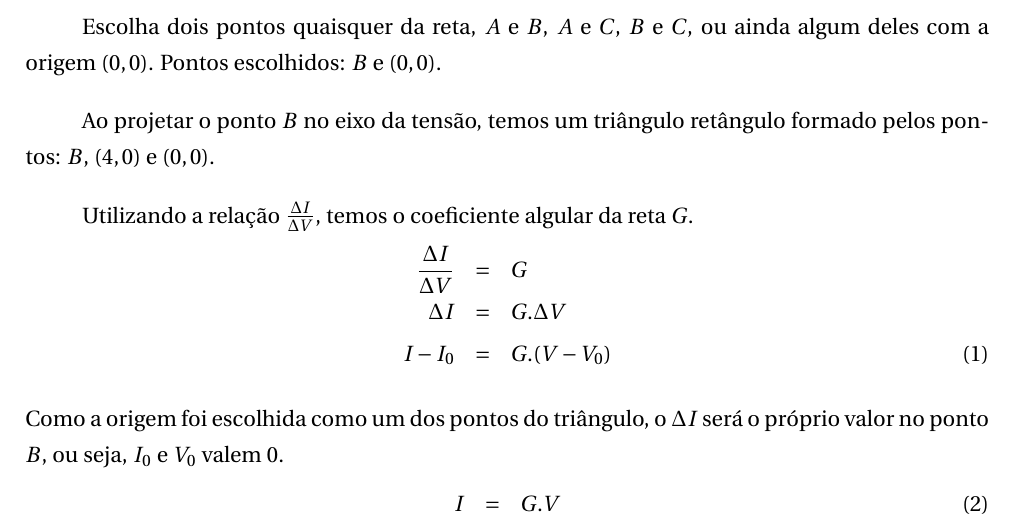
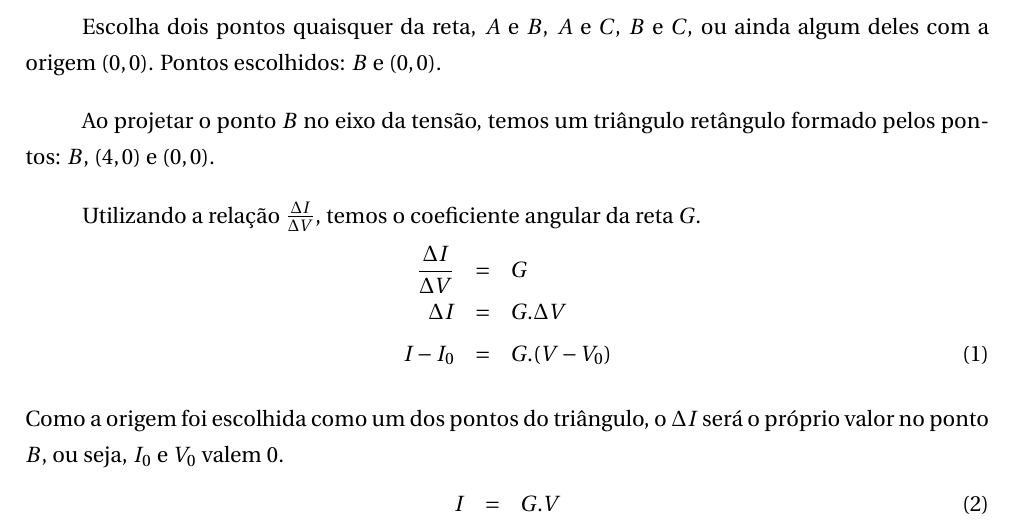
Before and after one commit to JoseWRPereira/aula-ele-calculaGrandezasEletricas, a LaTeX document (Aula.tex, which reads Parte5-LeiOhm.tex): part of page 3 of 11, cut so that both start at the same text. Compiled offline with pdfLaTeX.

Commit message:
Correção no texto. Alteração do nome final do arquivo pdf.

```diff
--- a/Parte5-LeiOhm.tex
+++ b/Parte5-LeiOhm.tex
@@ -52,7 +52,7 @@ Pontos escolhidos: $B$ e $(0,0)$.
 
 Ao projetar o ponto $B$ no eixo da tensão, temos um triângulo retângulo formado pelos pontos: $B$, $(4,0)$ e $(0,0)$.
 
-Utilizando a relação $\frac{\Delta I}{\Delta V}$, temos o coeficiente algular da reta $G$.
+Utilizando a relação $\frac{\Delta I}{\Delta V}$, temos o coeficiente angular da reta $G$.
 \vspace{-3mm}
 \begin{eqnarray}
   \frac{\Delta I}{\Delta V} & = & G \nonumber \\
```
Also changed, not shown: fig/fig-ativ1.pdf, fig/fig-ativ2.pdf, fig/fig-ativ3.pdf, fig/fig-circuitoSimples.pdf, fig/fig-desafio.pdf, fig/fig-desafioPasso1.pdf, fig/fig-desafioPasso2.pdf, fig/fig-desafioPasso3.pdf, fig/fig-desafioPasso4.pdf, fig/fig-desafioPasso5.pdf, fig/fig-desafioPasso6.pdf, fig/fig-leiOhmGrafico.pdf, fig/fig-malha.pdf, fig/fig-noSupInf.pdf, 5 more files.
